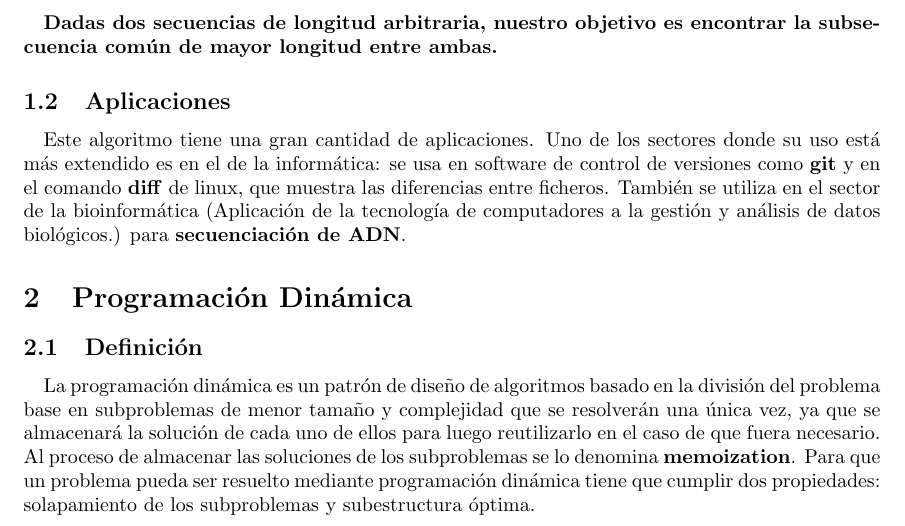
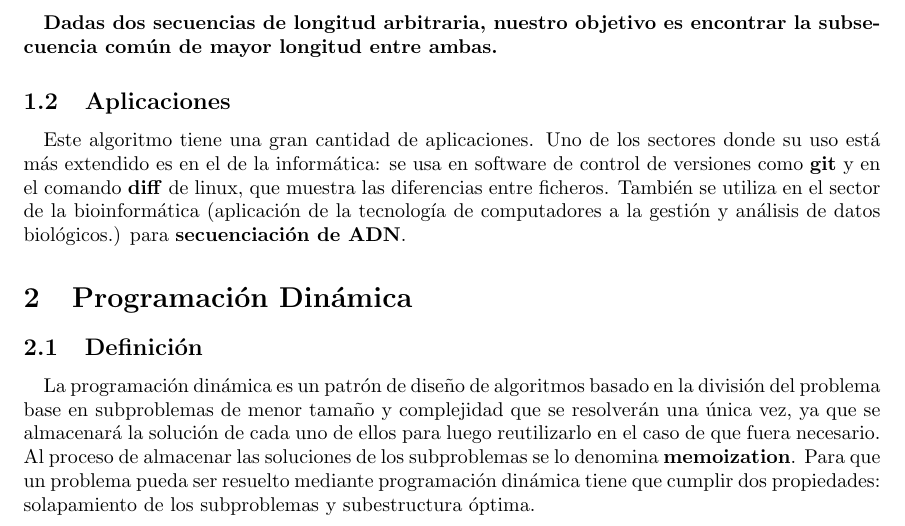
Before and after one commit to garciparedes/longest-common-subsequence, a LaTeX document (latex/report/report.tex): part of page 2 of 8, cut so that both start at the same text. Compiled offline with pdfLaTeX.

Commit message:
Fixed Report bug

```diff
--- a/latex/report/report.tex
+++ b/latex/report/report.tex
@@ -73,7 +73,7 @@
 	\subsection{Aplicaciones}
 
 		\paragraph{}
-		Este algoritmo tiene una gran cantidad de aplicaciones. Uno de los sectores donde su uso está más extendido es en el de la informática: se usa en software de control de versiones como \textbf{git} y en el comando \textbf{diff} de linux, que muestra las diferencias entre ficheros. También se utiliza en el sector de la bioinformática (Aplicación de la tecnología de computadores a la gestión y análisis de datos biológicos.) para \textbf{secuenciación de ADN}.
+		Este algoritmo tiene una gran cantidad de aplicaciones. Uno de los sectores donde su uso está más extendido es en el de la informática: se usa en software de control de versiones como \textbf{git} y en el comando \textbf{diff} de linux, que muestra las diferencias entre ficheros. También se utiliza en el sector de la bioinformática (aplicación de la tecnología de computadores a la gestión y análisis de datos biológicos.) para \textbf{secuenciación de ADN}.
 
 \section{Programación Dinámica}
 
```
Also changed, not shown: latex/report/report.pdf, 2 other files.
